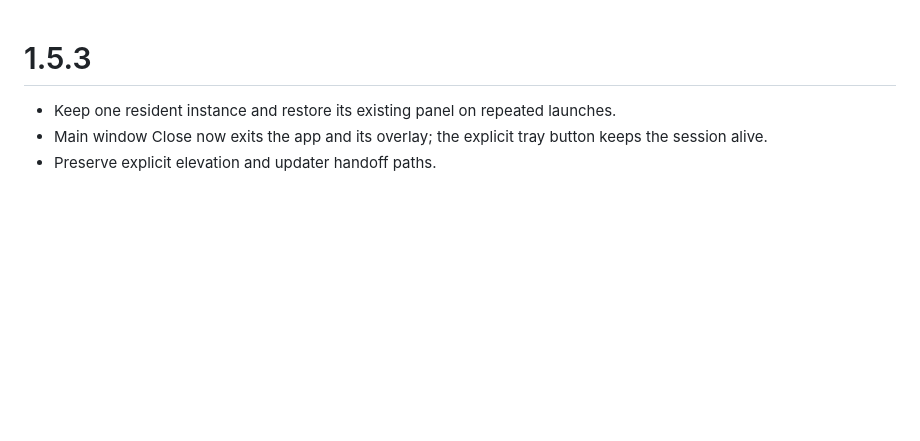
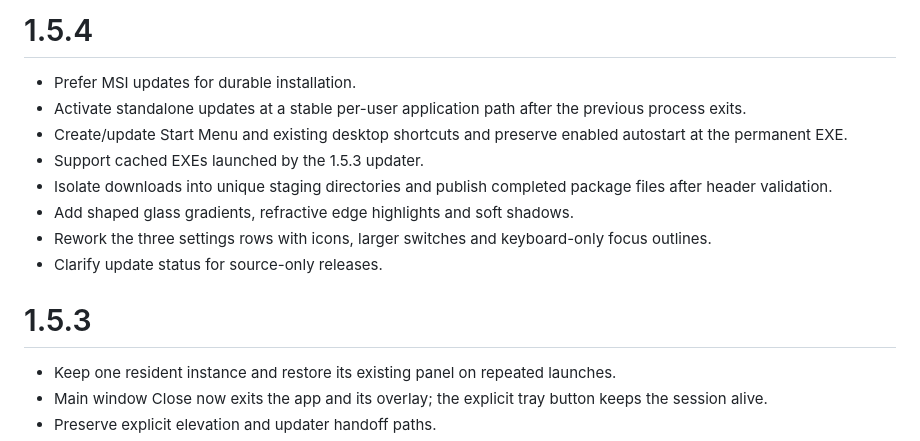
Before and after one commit to qqew666/game-overlay, a Markdown page: CHANGELOG.md, the part around the change. Drawn GitHub-style; blank space fills up the shorter version.

Commit message:
Persist downloaded updates and refine glass surfaces and settings switches

```diff
--- a/CHANGELOG.md
+++ b/CHANGELOG.md
@@ -1,3 +1,14 @@
+# 1.5.4
+
+- Prefer MSI updates for durable installation.
+- Activate standalone updates at a stable per-user application path after the previous process exits.
+- Create/update Start Menu and existing desktop shortcuts and preserve enabled autostart at the permanent EXE.
+- Support cached EXEs launched by the 1.5.3 updater.
+- Isolate downloads into unique staging directories and publish completed package files after header validation.
+- Add shaped glass gradients, refractive edge highlights and soft shadows.
+- Rework the three settings rows with icons, larger switches and keyboard-only focus outlines.
+- Clarify update status for source-only releases.
+
 # 1.5.3
 
 - Keep one resident instance and restore its existing panel on repeated launches.
```
Also changed, not shown: README.md (+10 -0 lines), VERIFICATION.md (+10 -0 lines), docs/panel.png, 11 other files.
